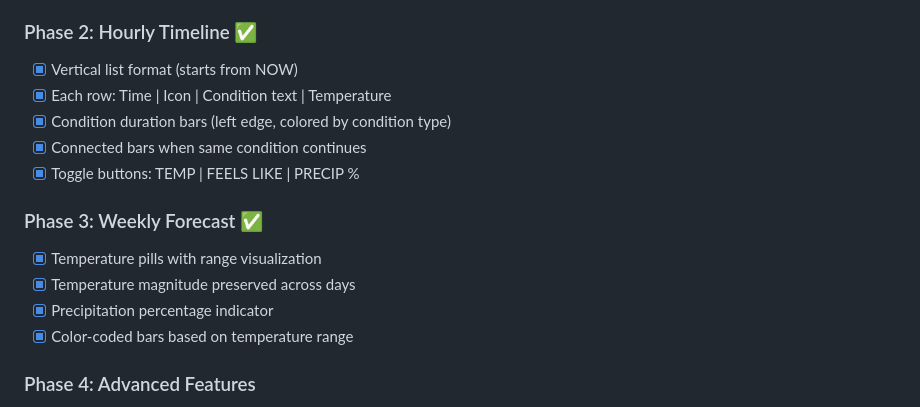
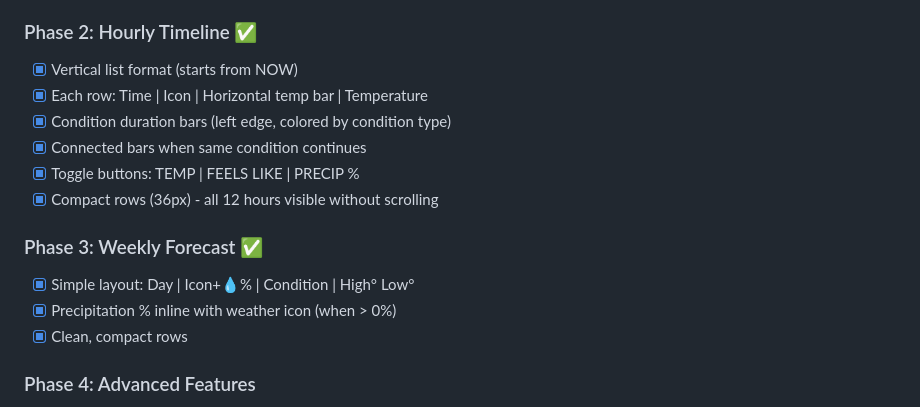
Before and after one commit to CraftTiki/weather-app, a Markdown page: docs/DarkSky_Design.md, the part around the change. Rendered like a GitHub page.

```diff
--- a/docs/DarkSky_Design.md
+++ b/docs/DarkSky_Design.md
@@ -228,16 +228,16 @@ Conditions:
 
 ### Phase 2: Hourly Timeline ✅
 - [x] Vertical list format (starts from NOW)
-- [x] Each row: Time | Icon | Condition text | Temperature
+- [x] Each row: Time | Icon | Horizontal temp bar | Temperature
 - [x] Condition duration bars (left edge, colored by condition type)
 - [x] Connected bars when same condition continues
 - [x] Toggle buttons: TEMP | FEELS LIKE | PRECIP %
+- [x] Compact rows (36px) - all 12 hours visible without scrolling
 
 ### Phase 3: Weekly Forecast ✅
-- [x] Temperature pills with range visualization
-- [x] Temperature magnitude preserved across days
-- [x] Precipitation percentage indicator
-- [x] Color-coded bars based on temperature range
+- [x] Simple layout: Day | Icon+💧% | Condition | High° Low°
+- [x] Precipitation % inline with weather icon (when > 0%)
+- [x] Clean, compact rows
 
 ### Phase 4: Advanced Features
 - [x] Radar/map integration (RainViewer animated radar)
```
Also changed, not shown: docs/WeatherApp_Notes.md (+8 -8 lines).
